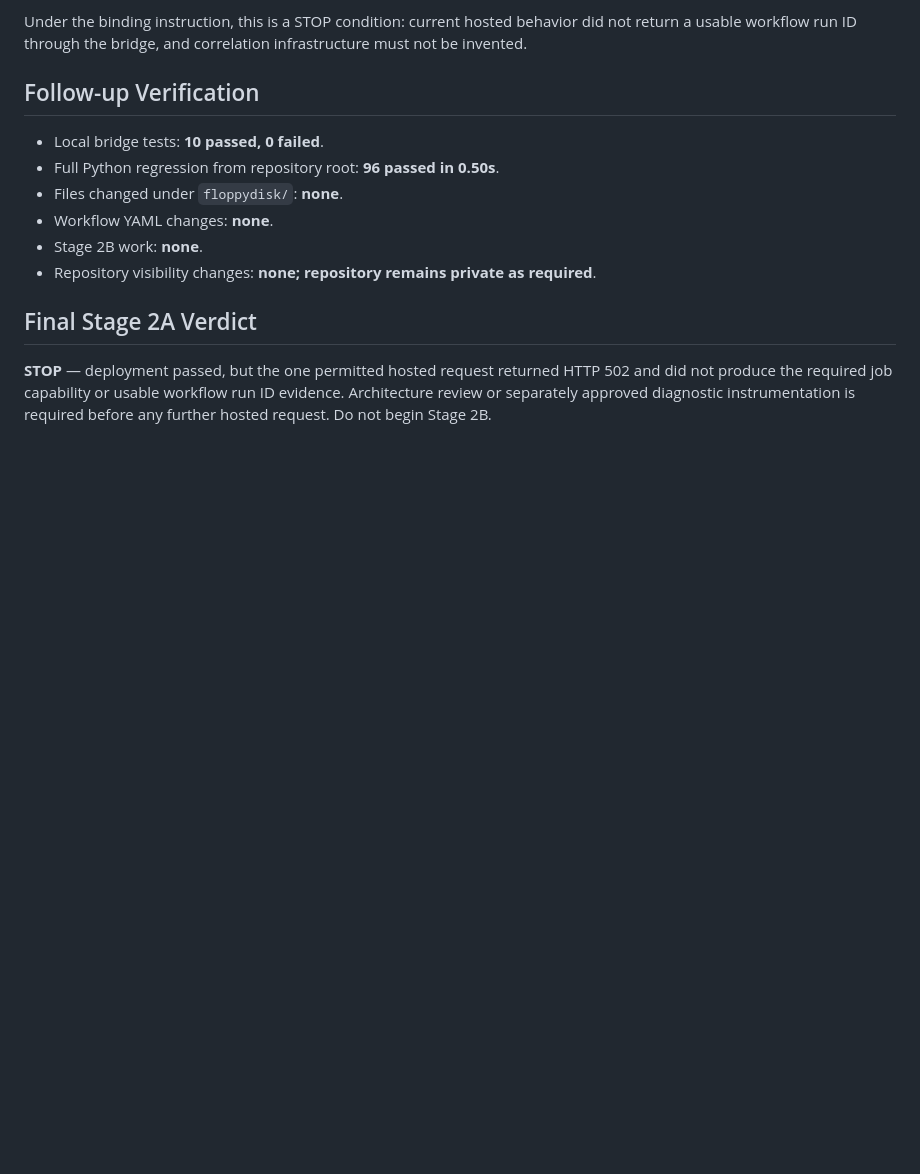
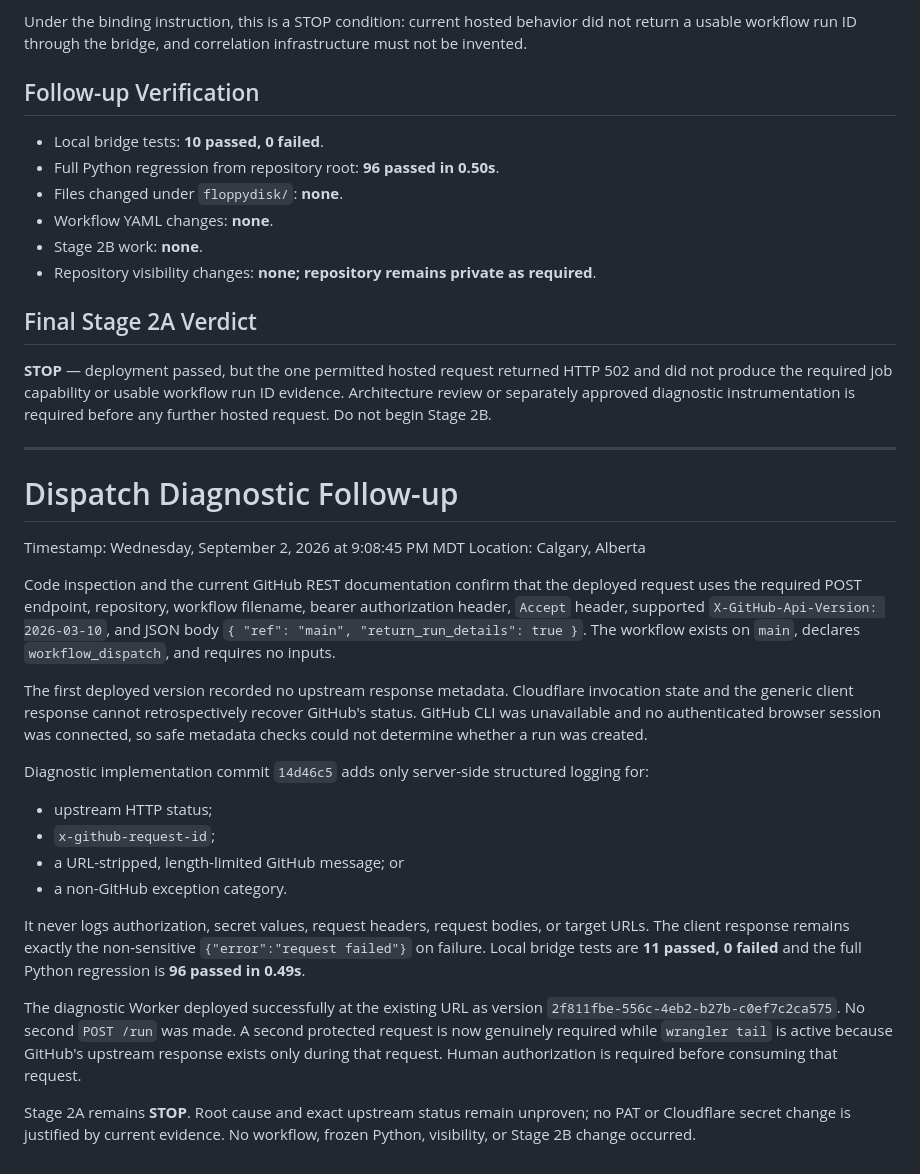
Before and after one commit to nowimhere3/FloppyDisk, a Markdown page: Claude and Codex Reports/Codex Reports/Phase 2-2 - Stage 2A Safe Trigger Implementation Report.md, the part around the change. GitHub-like rendering; blank space fills up the shorter version.

Commit message:
docs: add Stage 2A dispatch diagnostic follow-up

```diff
--- a/Claude and Codex Reports/Codex Reports/Phase 2-2 - Stage 2A Safe Trigger Implementation Report.md
+++ b/Claude and Codex Reports/Codex Reports/Phase 2-2 - Stage 2A Safe Trigger Implementation Report.md
@@ -199,3 +199,27 @@ Under the binding instruction, this is a STOP condition: current hosted behavior
 ## Final Stage 2A Verdict
 
 **STOP** — deployment passed, but the one permitted hosted request returned HTTP 502 and did not produce the required job capability or usable workflow run ID evidence. Architecture review or separately approved diagnostic instrumentation is required before any further hosted request. Do not begin Stage 2B.
+
+---
+
+# Dispatch Diagnostic Follow-up
+
+Timestamp: Wednesday, September 2, 2026 at 9:08:45 PM MDT
+Location: Calgary, Alberta
+
+Code inspection and the current GitHub REST documentation confirm that the deployed request uses the required POST endpoint, repository, workflow filename, bearer authorization header, `Accept` header, supported `X-GitHub-Api-Version: 2026-03-10`, and JSON body `{ "ref": "main", "return_run_details": true }`. The workflow exists on `main`, declares `workflow_dispatch`, and requires no inputs.
+
+The first deployed version recorded no upstream response metadata. Cloudflare invocation state and the generic client response cannot retrospectively recover GitHub's status. GitHub CLI was unavailable and no authenticated browser session was connected, so safe metadata checks could not determine whether a run was created.
+
+Diagnostic implementation commit `14d46c5` adds only server-side structured logging for:
+
+- upstream HTTP status;
+- `x-github-request-id`;
+- a URL-stripped, length-limited GitHub message; or
+- a non-GitHub exception category.
+
+It never logs authorization, secret values, request headers, request bodies, or target URLs. The client response remains exactly the non-sensitive `{"error":"request failed"}` on failure. Local bridge tests are **11 passed, 0 failed** and the full Python regression is **96 passed in 0.49s**.
+
+The diagnostic Worker deployed successfully at the existing URL as version `2f811fbe-556c-4eb2-b27b-c0ef7c2ca575`. No second `POST /run` was made. A second protected request is now genuinely required while `wrangler tail` is active because GitHub's upstream response exists only during that request. Human authorization is required before consuming that request.
+
+Stage 2A remains **STOP**. Root cause and exact upstream status remain unproven; no PAT or Cloudflare secret change is justified by current evidence. No workflow, frozen Python, visibility, or Stage 2B change occurred.
```
